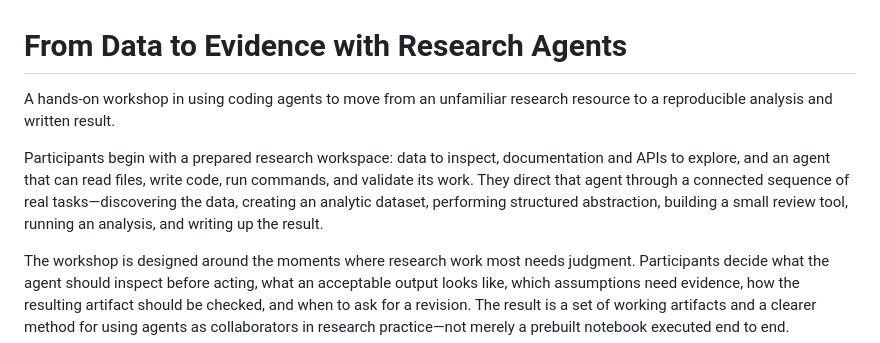
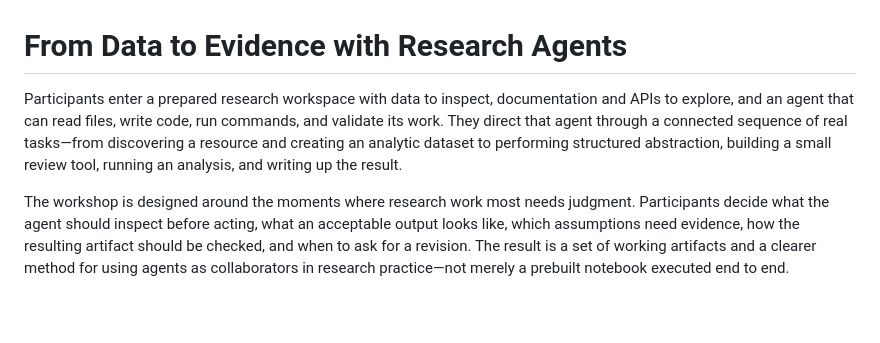
Before and after one commit to peterchang77/agent-ai-skills, a Markdown page: workshops/agent-assisted-clinical-research/README.md, the part around the change. GitHub-like rendering; blank space fills up the shorter version.

Commit message:
Strengthen workshop opening

```diff
--- a/workshops/agent-assisted-clinical-research/README.md
+++ b/workshops/agent-assisted-clinical-research/README.md
@@ -1,8 +1,6 @@
 # From Data to Evidence with Research Agents
 
-A hands-on workshop in using coding agents to move from an unfamiliar research resource to a reproducible analysis and written result.
-
-Participants begin with a prepared research workspace: data to inspect, documentation and APIs to explore, and an agent that can read files, write code, run commands, and validate its work. They direct that agent through a connected sequence of real tasks—discovering the data, creating an analytic dataset, performing structured abstraction, building a small review tool, running an analysis, and writing up the result.
+Participants enter a prepared research workspace with data to inspect, documentation and APIs to explore, and an agent that can read files, write code, run commands, and validate its work. They direct that agent through a connected sequence of real tasks—from discovering a resource and creating an analytic dataset to performing structured abstraction, building a small review tool, running an analysis, and writing up the result.
 
 The workshop is designed around the moments where research work most needs judgment. Participants decide what the agent should inspect before acting, what an acceptable output looks like, which assumptions need evidence, how the resulting artifact should be checked, and when to ask for a revision. The result is a set of working artifacts and a clearer method for using agents as collaborators in research practice—not merely a prebuilt notebook executed end to end.
 
```
